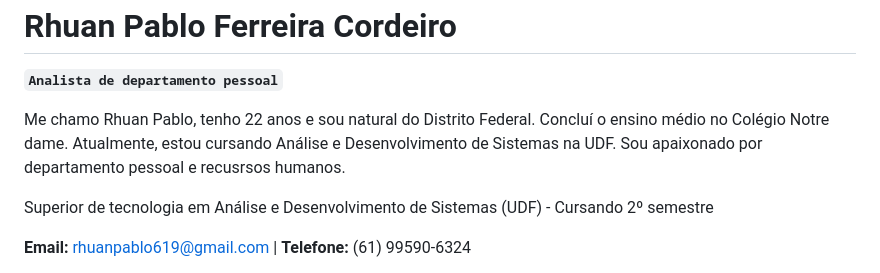
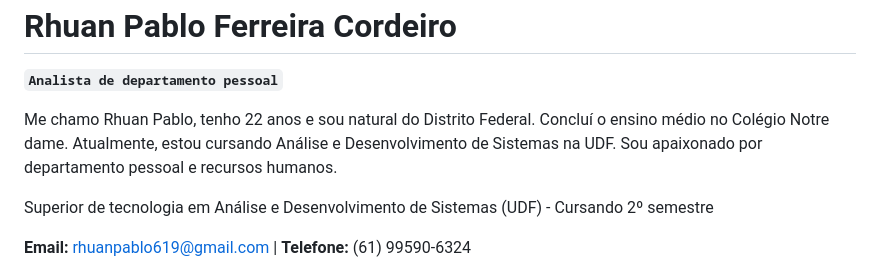
Before and after one commit to rhuanpablo619/Portifolio_Rhuan, a Markdown page: README.md, the part around the change. Drawn GitHub-style.

```diff
--- a/README.md
+++ b/README.md
@@ -13,7 +13,7 @@
 
 **`Analista de departamento pessoal`**
 
-Me chamo Rhuan Pablo, tenho 22 anos e sou natural do Distrito Federal. Concluí o ensino médio no Colégio Notre dame. Atualmente, estou cursando Análise e Desenvolvimento de Sistemas na UDF. Sou apaixonado por departamento pessoal e recusrsos humanos.
+Me chamo Rhuan Pablo, tenho 22 anos e sou natural do Distrito Federal. Concluí o ensino médio no Colégio Notre dame. Atualmente, estou cursando Análise e Desenvolvimento de Sistemas na UDF. Sou apaixonado por departamento pessoal e recursos humanos.
         <p>Superior de tecnologia em Análise e Desenvolvimento de Sistemas (UDF) - Cursando 2º semestre</p>
         <div class="contato-info">
             <p><strong>Email:</strong> rhuanpablo619@gmail.com | <strong>Telefone:</strong> (61) 99590-6324</p>
```
